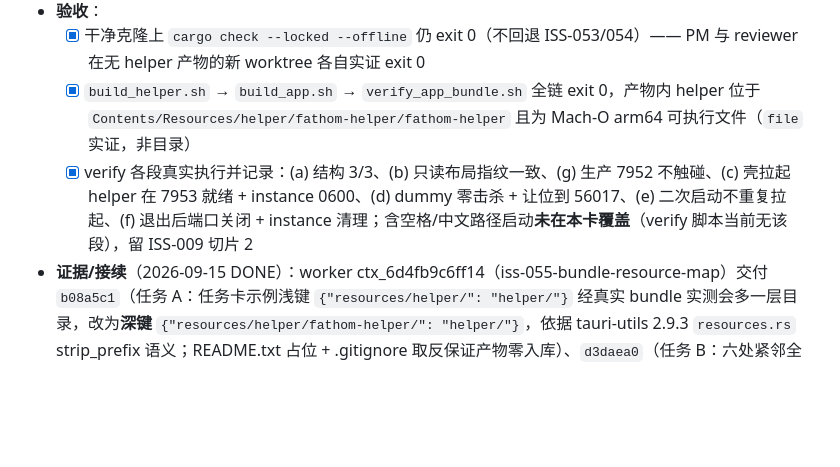
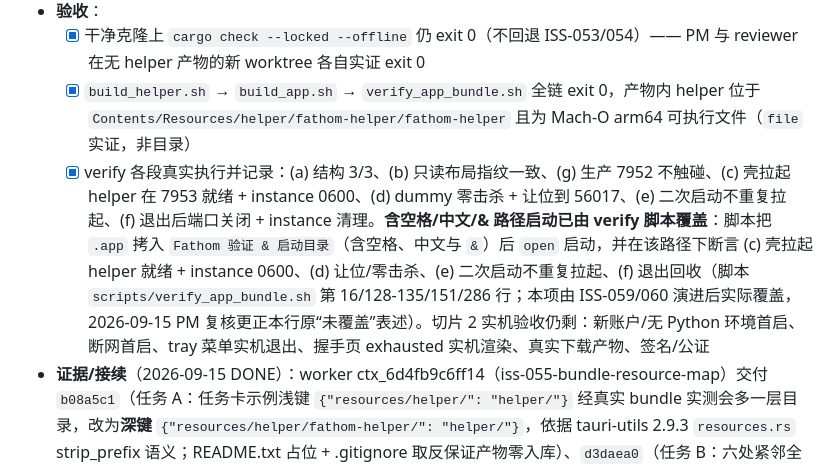
Before and after one commit to cat-xierluo/Fathom, a Markdown page: docs/TASKS.md, the part around the change. GitHub-like rendering; blank space fills up the shorter version.

Commit message:
docs(pm): 更正 ISS-009 卡片「含空格/中文路径未覆盖」的过时表述（verify 已覆盖）
PM 复核 scripts/verify_app_bundle.sh 第 16/128-135/151/286 行：脚本把 .app 拷入
含空格/中文/& 的临时目录后 open 启动，并在该路径下断言 (c)(d)(e)(f) 全套。
该覆盖由 ISS-059/060 演进后形成，原记录未同步。

Refs: ISS-009, ISS-055

```diff
--- a/docs/TASKS.md
+++ b/docs/TASKS.md
@@ -198,7 +198,7 @@
 - **验收**：
   - [x] 干净克隆上 `cargo check --locked --offline` 仍 exit 0（不回退 ISS-053/054）—— PM 与 reviewer 在无 helper 产物的新 worktree 各自实证 exit 0
   - [x] `build_helper.sh` → `build_app.sh` → `verify_app_bundle.sh` 全链 exit 0，产物内 helper 位于 `Contents/Resources/helper/fathom-helper/fathom-helper` 且为 Mach-O arm64 可执行文件（`file` 实证，非目录）
-  - [x] verify 各段真实执行并记录：(a) 结构 3/3、(b) 只读布局指纹一致、(g) 生产 7952 不触碰、(c) 壳拉起 helper 在 7953 就绪 + instance 0600、(d) dummy 零击杀 + 让位到 56017、(e) 二次启动不重复拉起、(f) 退出后端口关闭 + instance 清理；含空格/中文路径启动**未在本卡覆盖**（verify 脚本当前无该段），留 ISS-009 切片 2
+  - [x] verify 各段真实执行并记录：(a) 结构 3/3、(b) 只读布局指纹一致、(g) 生产 7952 不触碰、(c) 壳拉起 helper 在 7953 就绪 + instance 0600、(d) dummy 零击杀 + 让位到 56017、(e) 二次启动不重复拉起、(f) 退出后端口关闭 + instance 清理。**含空格/中文/& 路径启动已由 verify 脚本覆盖**：脚本把 `.app` 拷入 `Fathom 验证 & 启动目录`（含空格、中文与 `&`）后 `open` 启动，并在该路径下断言 (c) 壳拉起 helper 就绪 + instance 0600、(d) 让位/零击杀、(e) 二次启动不重复拉起、(f) 退出回收（脚本 `scripts/verify_app_bundle.sh` 第 16/128-135/151/286 行；本项由 ISS-059/060 演进后实际覆盖，2026-09-15 PM 复核更正本行原“未覆盖”表述）。切片 2 实机验收仍剩：新账户/无 Python 环境首启、断网首启、tray 菜单实机退出、握手页 exhausted 实机渲染、真实下载产物、签名/公证
 - **证据/接续**（2026-09-15 DONE）：worker ctx_6d4fb9c6ff14（iss-055-bundle-resource-map）交付 `b08a5c1`（任务 A：任务卡示例浅键 `{"resources/helper/": "helper/"}` 经真实 bundle 实测会多一层目录，改为**深键** `{"resources/helper/fathom-helper/": "helper/"}`，依据 tauri-utils 2.9.3 `resources.rs` strip_prefix 语义；README.txt 占位 + .gitignore 取反保证产物零入库）、`d3daea0`（任务 B：六处紧邻全角字符的 `$VAR` 改 `${VAR}`，PM 报的"非法字节"实为全角字符 UTF-8 首字节与变量名粘连）、`5ddaf57`（(d) 段 dummy 缺 stdin 监听体致 d-zero-kill 恒败，补 heredoc）；PM 补 `af55513`（build_app 清理 tauri-build 旧映射副本防 EISDIR，且 cargo tauri build 非零退出不再被残留产物掩盖）。PM 两次独立复跑全链 exit 0、verify 12/12（详见 ISS-057 证据）。独立 reviewer 对 map 深键落位、.gitignore 逐条、三修脚本零断言变化、build_app OVERALL_RC 先于产物检查均 CONFIRMED。随 [PR #61](https://github.com/cat-xierluo/fathom/pull/61) 合并为 main `a158889`。证据：`.git/orchestration/wave9-evidence/iss-055-{verify-findings,v2-verify}.md`、worker RESULT（session context）。
 
 ### ISS-053 · Tauri 资源 glob 在缺少 helper 产物时阻断构建
```
